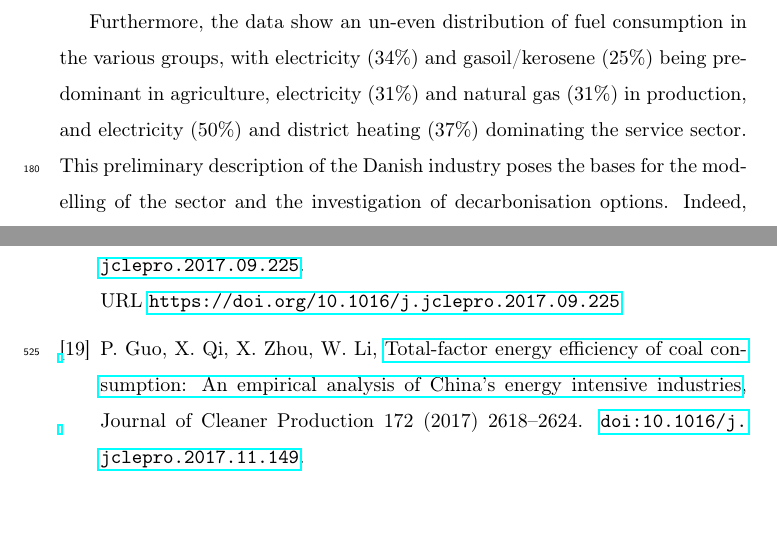
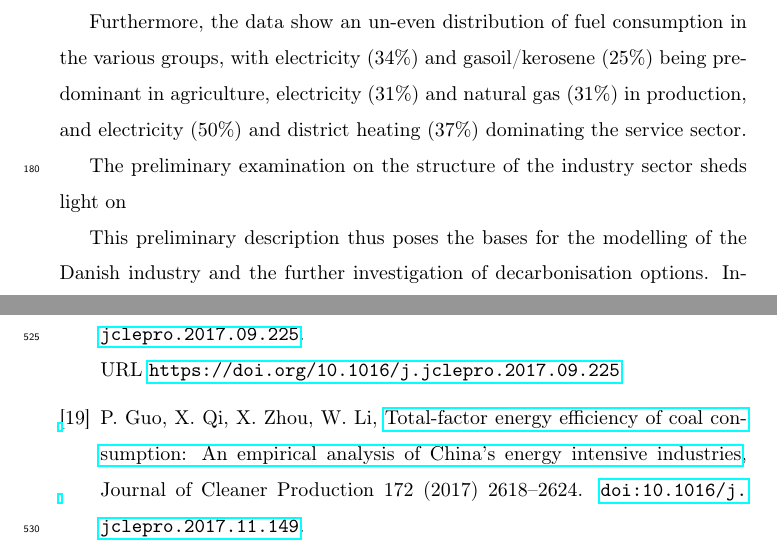
Before and after one commit to fraukewiese/Journal-of-Cleaner-Production---Industry, a LaTeX paper (article.tex): two parts of pages 9 and 27 of 32 before the commit and two parts of pages 9 and 28 of 33 after it, joined at a grey line, cut so that both start at the same text, the shorter picture padded with empty space. Compiled offline with pdfLaTeX.

Commit message:
merge conflict solve

```diff
--- a/article.tex
+++ b/article.tex
@@ -230,8 +229,14 @@ In production, there is a high diversity of end-use while the role of gas as a f
 Space heating and transport dominate the total energy use in the service sector. While most space heat already supplied by district heat, natural gas is the second.
 
 Furthermore, the data show an un-even distribution of fuel consumption in the various groups, with electricity (34\%) and gasoil/kerosene (25\%) being predominant in agriculture, electricity (31\%) and natural gas (31\%) in production, and electricity (50\%) and district heating (37\%) dominating the service sector.
+
 \\
-This preliminary description of the Danish industry poses the bases for the modelling of the sector and the investigation of decarbonisation options. Indeed, with a clear overview of the end-use processes and the related fuel consumption, the industry sector can be conveniently integrated in an energy system model.
+%Write something that links the structure of the industry with the modelling needs
+The preliminary examination on the structure of the industry sector sheds light on
+
+\\
+
+This preliminary description thus poses the bases for the modelling of the Danish industry and the further investigation of decarbonisation options. Indeed, with a clear overview of the end-use processes and the related fuel consumption, the industry sector can be conveniently integrated in an energy system model.
 The following section proposes a mathematical model for the industry sector and investigates on extensions to analyse decarbonisation options.
 
 
```
Also changed, not shown: article.tex (1 more changed lines).
